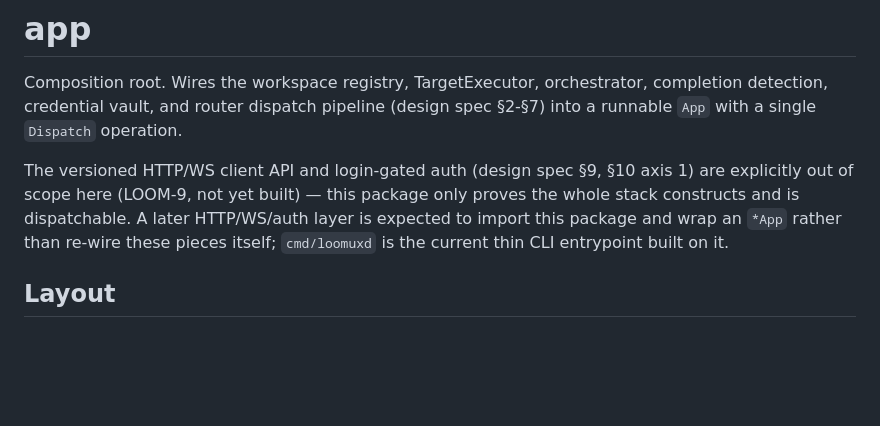
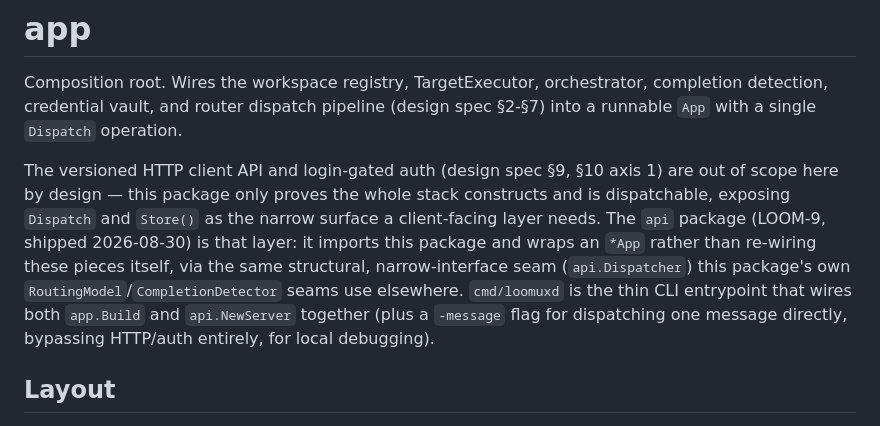
Before and after one commit to loomux/server, a Markdown page: app/README.md, the part around the change. GitHub-like rendering; blank space fills up the shorter version.

Commit message:
docs: fix stale app/README.md claim that the client API is unbuilt (#50)
LOOM-9 shipped 2026-08-30 (the api package). Update the paragraph that
still described the HTTP client API/auth as out-of-scope/not-yet-built
to reflect that api.NewServer now wraps *App via app.App's own narrow
Dispatch/Store() surface.

Co-authored-by: Claude Sonnet 5 <noreply@anthropic.com>

```diff
--- a/app/README.md
+++ b/app/README.md
@@ -5,12 +5,17 @@ orchestrator, completion detection, credential vault, and router
 dispatch pipeline (design spec §2-§7) into a runnable `App` with a
 single `Dispatch` operation.
 
-The versioned HTTP/WS client API and login-gated auth (design spec §9,
-§10 axis 1) are explicitly out of scope here (LOOM-9, not yet built) —
-this package only proves the whole stack constructs and is
-dispatchable. A later HTTP/WS/auth layer is expected to import this
-package and wrap an `*App` rather than re-wire these pieces itself;
-`cmd/loomuxd` is the current thin CLI entrypoint built on it.
+The versioned HTTP client API and login-gated auth (design spec §9,
+§10 axis 1) are out of scope here by design — this package only proves
+the whole stack constructs and is dispatchable, exposing `Dispatch` and
+`Store()` as the narrow surface a client-facing layer needs. The `api`
+package (LOOM-9, shipped 2026-08-30) is that layer: it imports this
+package and wraps an `*App` rather than re-wiring these pieces itself,
+via the same structural, narrow-interface seam (`api.Dispatcher`) this
+package's own `RoutingModel`/`CompletionDetector` seams use elsewhere.
+`cmd/loomuxd` is the thin CLI entrypoint that wires both `app.Build` and
+`api.NewServer` together (plus a `-message` flag for dispatching one
+message directly, bypassing HTTP/auth entirely, for local debugging).
 
 ## Layout
 
```
